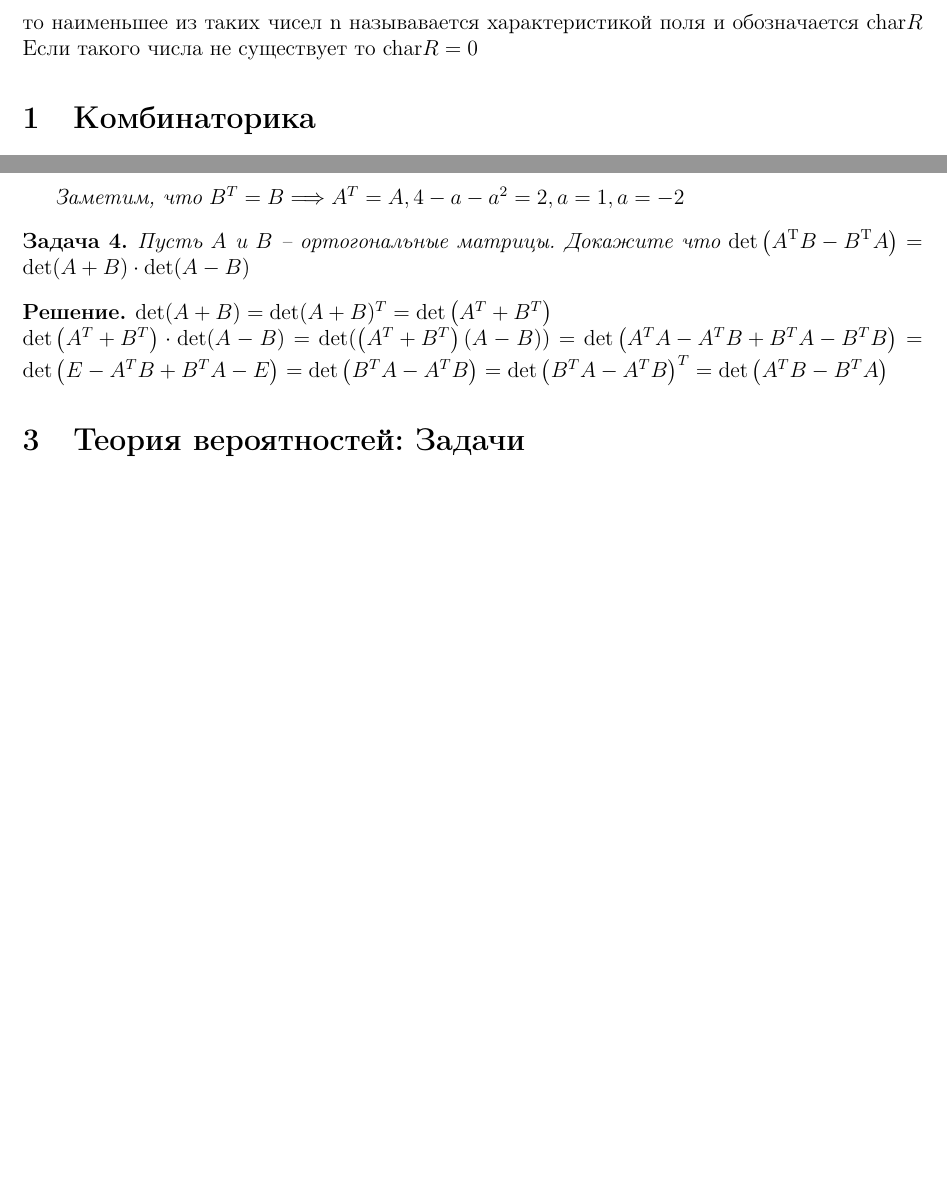
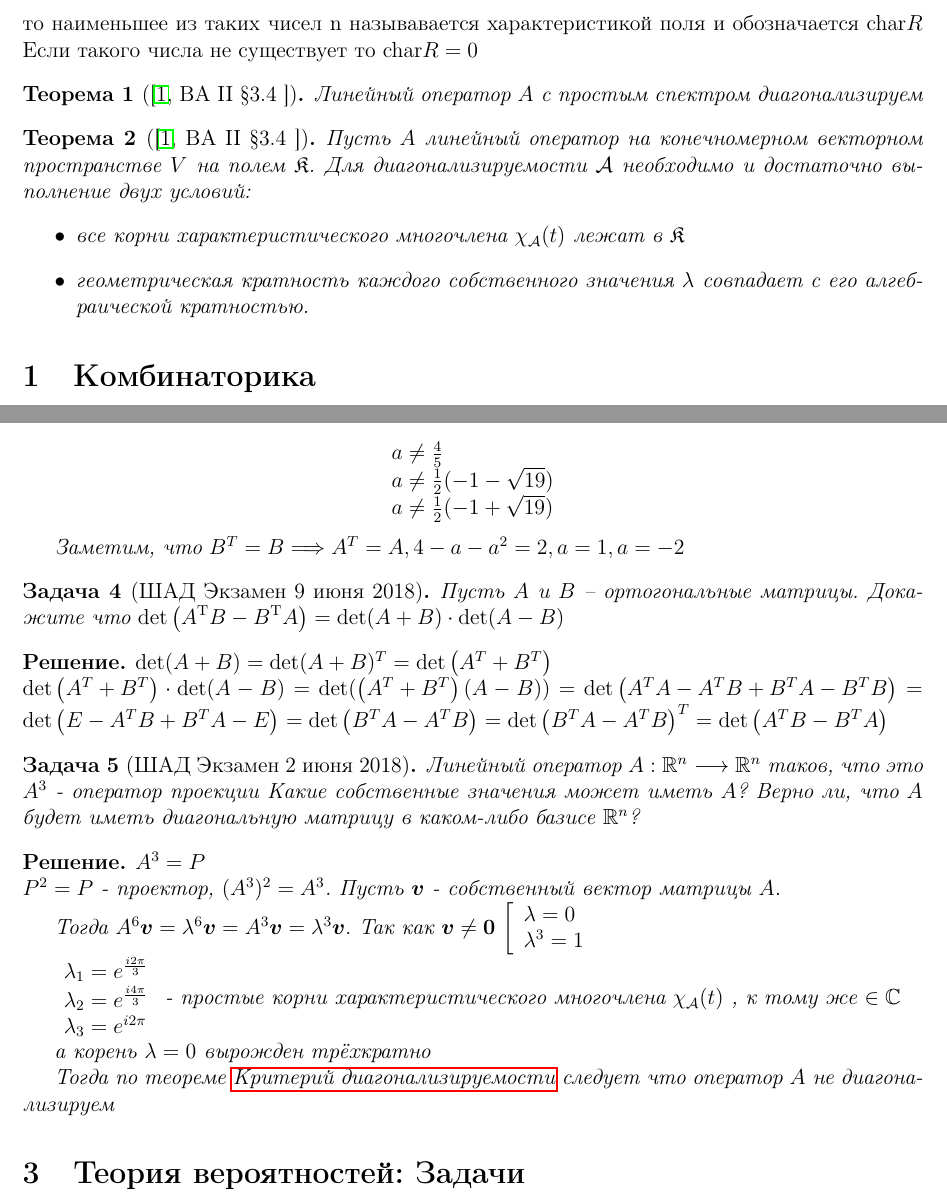
Before and after one commit to scaevola96/ultrashad, a LaTeX document (shadmain.tex, which reads linal.tex, linalproblems.tex): two parts of pages 1 and 2 of 4 before the commit and two parts of pages 1 and 2 of 5 after it, joined at a grey line, cut so that both start at the same text, the shorter picture padded with empty space. Compiled offline with pdfLaTeX.

Commit message:
Problem 5 and bibliography

```diff
--- a/linal.tex
+++ b/linal.tex
@@ -7,3 +7,20 @@
 	то наименьшее из таких чисел n называвается характеристикой поля и обозначается $ {\mathop  {{\mathrm  {char}}}}R$
 	Если такого числа не существует то $ {\mathop  {{\mathrm  {char}}}}R = 0$
 \end{definition}
+
+\begin{theorem}[\protect{\cite[ВА II \S 3.4 ]{kostrikin2}}]
+	\label{thm:thm1}
+	\mylabel{text:thm1}{Критерий диагонализируемости}
+	Линейный оператор $ A $ с простым спектром диагонализируем
+\end{theorem}
+
+\begin{theorem}[\protect{\cite[ВА II \S 3.4 ]{kostrikin2}}]
+	\label{thm:thm2}
+	\mylabel{text:thm2}{Критерий диагонализируемости}
+	Пусть $ A $ линейный оператор на конечномерном векторном пространстве $ V $ на полем $\mathfrak{K}$. Для диагонализируемости $ \mathcal{A} $ необходимо и достаточно выполнение двух условий:
+	\begin{itemize}
+		\item все корни характеристического многочлена $\chi_{\mathcal{A}}(t)$ лежат в $ \mathfrak{K} $
+		\item
+		геометрическая кратность каждого собственного значения  $ \lambda $ совпадает с его алгебраической кратностью.
+	\end{itemize}
+\end{theorem}
--- a/linalproblems.tex
+++ b/linalproblems.tex
@@ -78,7 +78,7 @@ $$
 
 
 
-\begin{problem}
+\begin{problem}[ШАД Экзамен 9 июня 2018]
 	Пусть $ A $ и $ B $ -- ортогональные матрицы. Докажите что
 	$ \displaystyle
 	 \operatorname{det}\left(A^{\mathrm{T}} B-B^{\mathrm{T}} A\right)=\operatorname{det}(A+B) \cdot \operatorname{det}(A-B)
@@ -96,3 +96,35 @@ $$
 	\operatorname{det}\left(A^{T} B-B^{T} A\right)
 	$
 \end{solution}
+
+
+\begin{problem}[ШАД Экзамен 2 июня 2018]
+	Линейный оператор
+$
+A: \mathbb{R}^{n} \longrightarrow \mathbb{R}^{n}
+$
+таков, что это $A^{3}$ - оператор проекции
+Какие собственные значения может иметь $A$?  Верно ли, что $A$ будет иметь диагональную матрицу в каком-либо базисе $\mathbb{R}^{n}$?
+\end{problem}
+
+\begin{solution}
+	$ A^{3} = P $ \\
+	$ P^2 = P $ - проектор,
+	$ (A^3)^2 = A^3 $.
+	Пусть $ \boldsymbol{v} $ - cобственный вектор матрицы $ A $.
+
+	Тогда $ A^6 \boldsymbol{v} = \lambda^6 \boldsymbol{v} = A^{3} \boldsymbol{v} = \lambda^3 \boldsymbol{v}.$
+	Так как $ \boldsymbol{v}\neq \boldsymbol{0} $
+	$
+	\left[\begin{array}{l}{\lambda=0} \\ {\lambda^{3}=1}\end{array}\right.
+	$
+
+	$
+	\begin{array}{l}{\lambda_{1}=e^{\frac{i 2 \pi}{3}}} \\ {\lambda_{2}=e^{\frac{i 4 \pi}{3}}} \\ {\lambda_{3}=e^{i 2 \pi}}\end{array}
+	$ - простые корни характеристического многочлена $\chi_{\mathcal{A}}(t)$ , к тому же $ \in \mathbb{C} $
+
+	а корень $ \lambda = 0 $ вырожден трёхкратно
+
+	Тогда по теореме \ref{text:thm2} следует что оператор $ A $ не диагонализируем
+
+\end{solution}
```
Also changed, not shown: bibliography.tex (added, +3 -0 lines), shadmain.tex (+19 -0 lines), shadmain.pdf.
